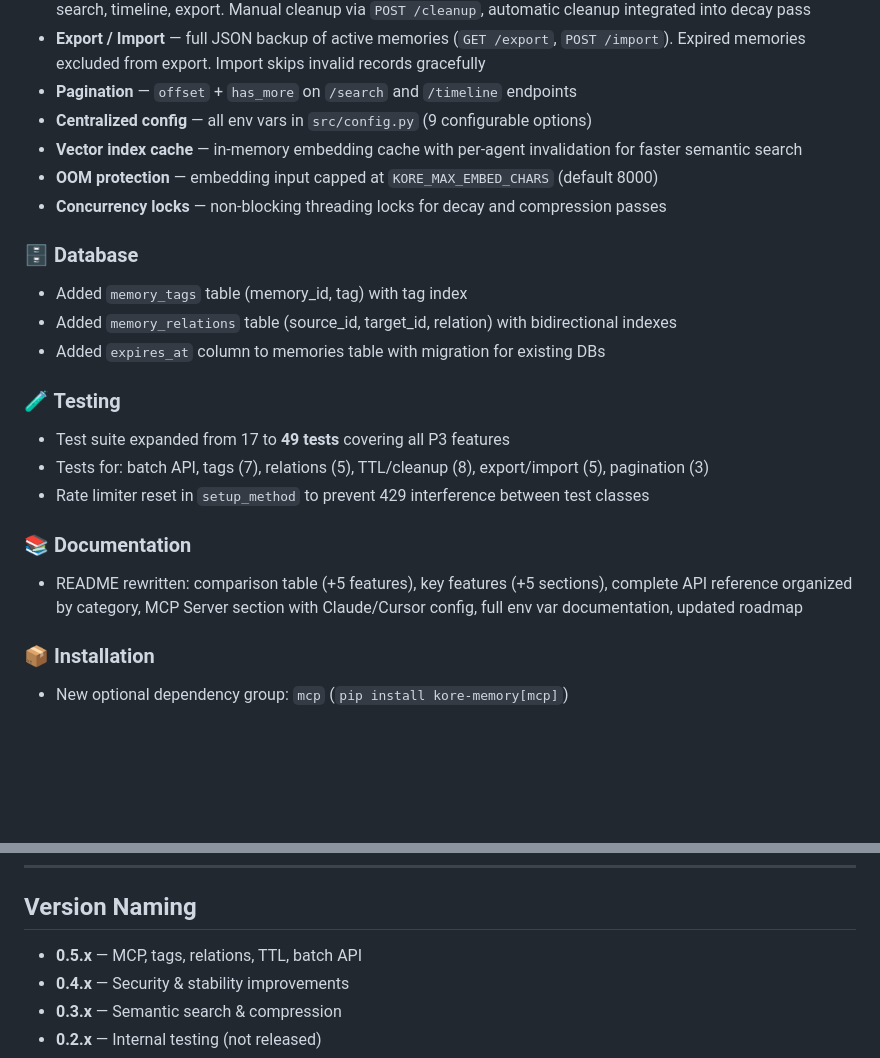
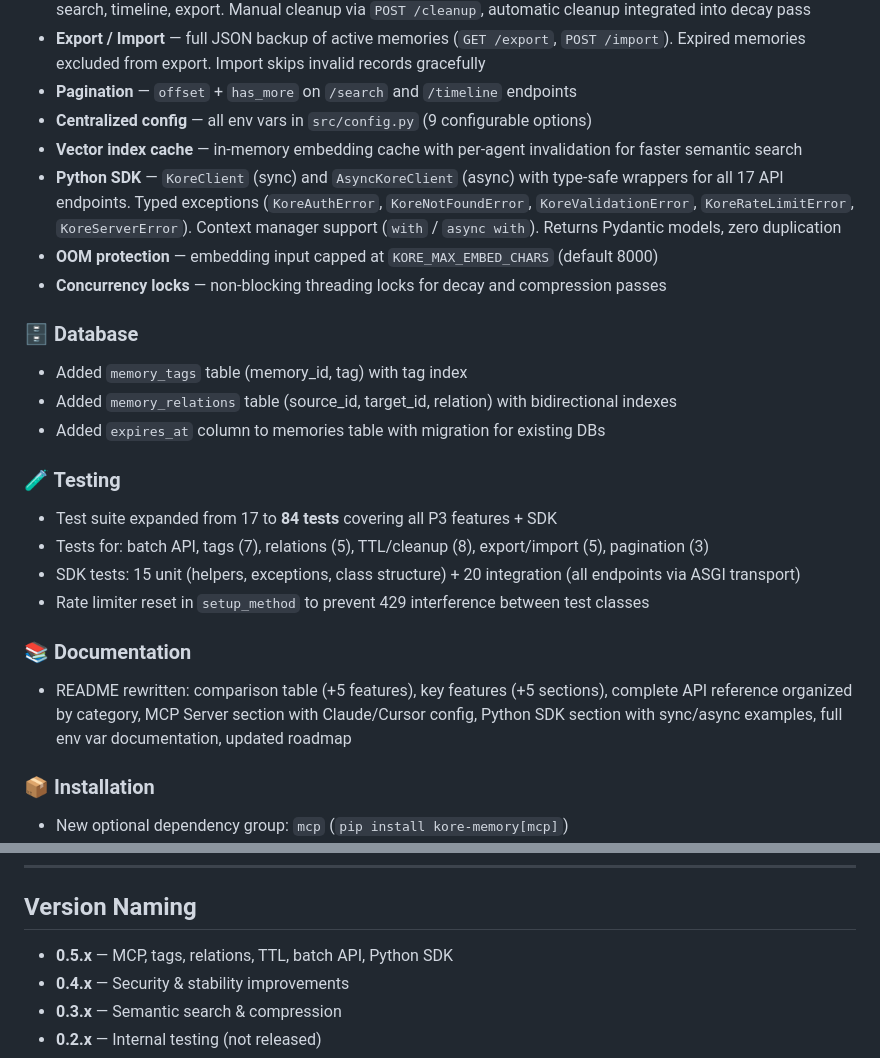
Before and after one commit to auriti-web-design/kore-memory, a Markdown page: CHANGELOG.md, 2 parts joined by grey strips. Rendered like a GitHub page; blank space fills up the shorter version.

Commit message:
docs(changelog): aggiornare CHANGELOG con Python SDK
🤖 Generated with [Claude Code](https://claude.com/claude-code)

Co-Authored-By: Claude <noreply@anthropic.com>

```diff
--- a/CHANGELOG.md
+++ b/CHANGELOG.md
@@ -19,6 +19,7 @@ and this project adheres to [Semantic Versioning](https://semver.org/spec/v2.0.0
 - **Pagination** — `offset` + `has_more` on `/search` and `/timeline` endpoints
 - **Centralized config** — all env vars in `src/config.py` (9 configurable options)
 - **Vector index cache** — in-memory embedding cache with per-agent invalidation for faster semantic search
+- **Python SDK** — `KoreClient` (sync) and `AsyncKoreClient` (async) with type-safe wrappers for all 17 API endpoints. Typed exceptions (`KoreAuthError`, `KoreNotFoundError`, `KoreValidationError`, `KoreRateLimitError`, `KoreServerError`). Context manager support (`with` / `async with`). Returns Pydantic models, zero duplication
 - **OOM protection** — embedding input capped at `KORE_MAX_EMBED_CHARS` (default 8000)
 - **Concurrency locks** — non-blocking threading locks for decay and compression passes
 
@@ -28,12 +29,13 @@ and this project adheres to [Semantic Versioning](https://semver.org/spec/v2.0.0
 - Added `expires_at` column to memories table with migration for existing DBs
 
 ### 🧪 Testing
-- Test suite expanded from 17 to **49 tests** covering all P3 features
+- Test suite expanded from 17 to **84 tests** covering all P3 features + SDK
 - Tests for: batch API, tags (7), relations (5), TTL/cleanup (8), export/import (5), pagination (3)
+- SDK tests: 15 unit (helpers, exceptions, class structure) + 20 integration (all endpoints via ASGI transport)
 - Rate limiter reset in `setup_method` to prevent 429 interference between test classes
 
 ### 📚 Documentation
-- README rewritten: comparison table (+5 features), key features (+5 sections), complete API reference organized by category, MCP Server section with Claude/Cursor config, full env var documentation, updated roadmap
+- README rewritten: comparison table (+5 features), key features (+5 sections), complete API reference organized by category, MCP Server section with Claude/Cursor config, Python SDK section with sync/async examples, full env var documentation, updated roadmap
 
 ### 📦 Installation
 - New optional dependency group: `mcp` (`pip install kore-memory[mcp]`)
@@ -113,7 +115,7 @@ and this project adheres to [Semantic Versioning](https://semver.org/spec/v2.0.0
 
 ## Version Naming
 
-- **0.5.x** — MCP, tags, relations, TTL, batch API
+- **0.5.x** — MCP, tags, relations, TTL, batch API, Python SDK
 - **0.4.x** — Security & stability improvements
 - **0.3.x** — Semantic search & compression
 - **0.2.x** — Internal testing (not released)
```
